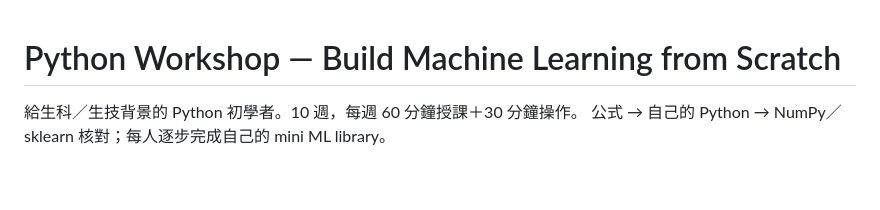
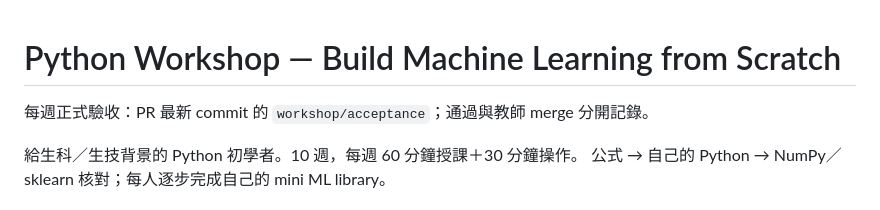
Before and after one commit to Stat-ML-Python-Workshop/python-workshop, a Markdown page: README.md, the part around the change. GitHub-like rendering; blank space fills up the shorter version.

Commit message:
Clarify the official weekly acceptance check (#1)

```diff
--- a/README.md
+++ b/README.md
@@ -1,4 +1,6 @@
 # Python Workshop — Build Machine Learning from Scratch
+
+每週正式驗收：PR 最新 commit 的 `workshop/acceptance`；通過與教師 merge 分開記錄。
 
 給生科／生技背景的 Python 初學者。10 週，每週 60 分鐘授課＋30 分鐘操作。
 公式 → 自己的 Python → NumPy／sklearn 核對；每人逐步完成自己的 mini ML library。
```
